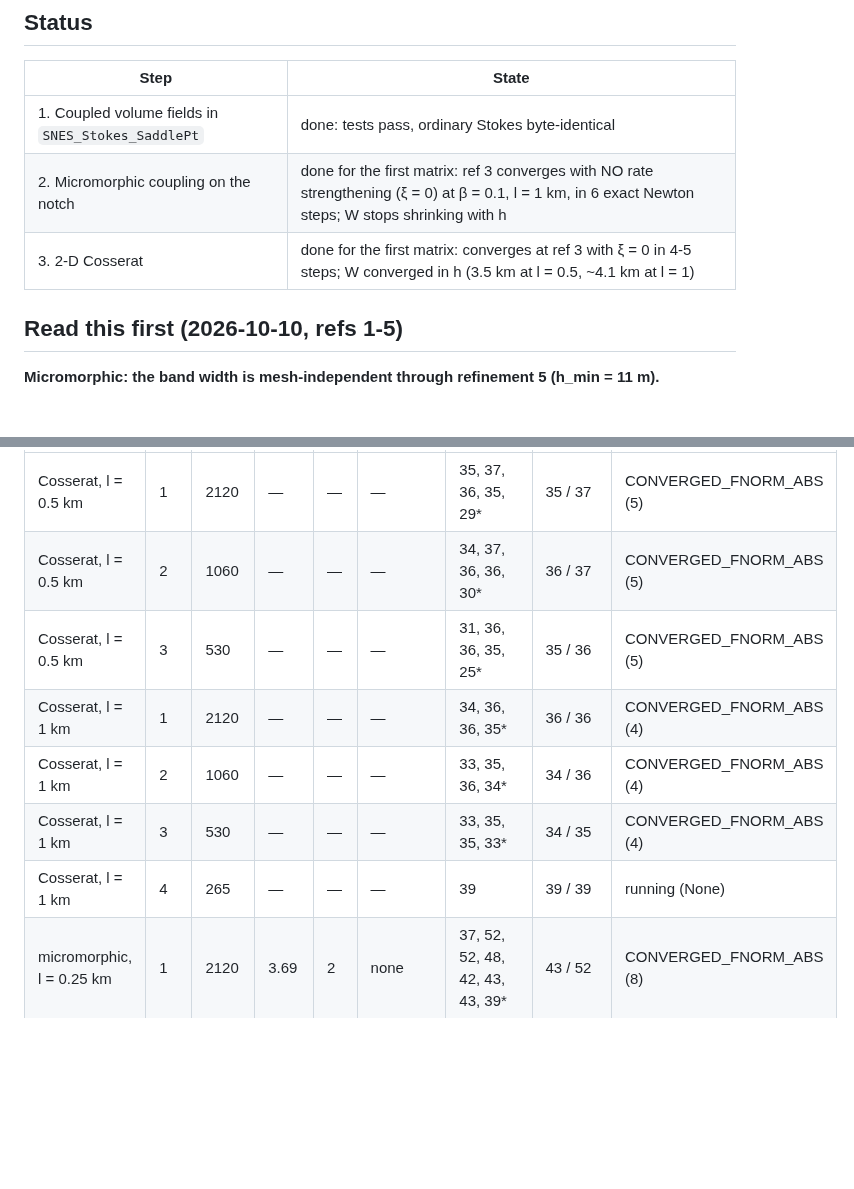
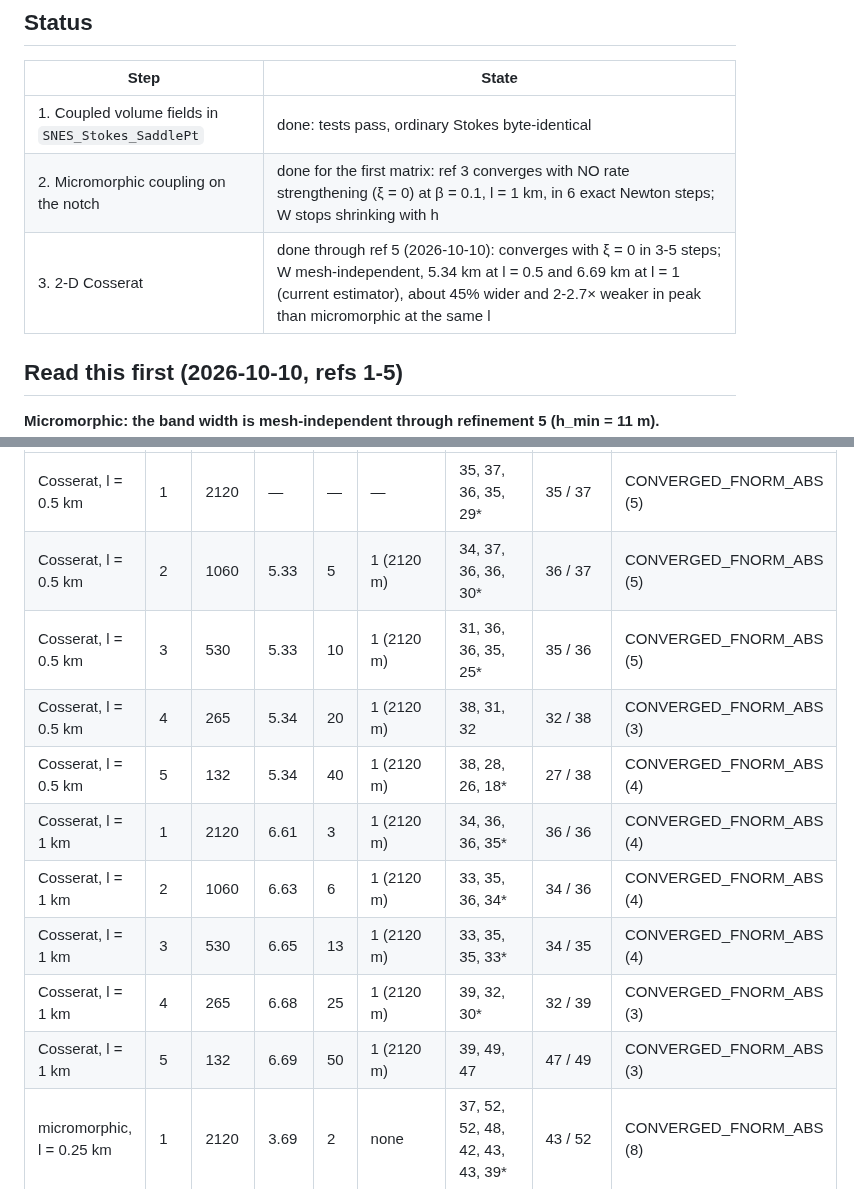
Before and after one commit to lmoresi/uw3-campaigns, a Markdown page: notch_length_scale/REPORT.md, 2 parts joined by grey strips. Rendered like a GitHub page; blank space fills up the shorter version.

```diff
--- a/notch_length_scale/REPORT.md
+++ b/notch_length_scale/REPORT.md
@@ -11,7 +11,7 @@ machine (load average ~48).
 |---|---|
 | 1. Coupled volume fields in `SNES_Stokes_SaddlePt` | done: tests pass, ordinary Stokes byte-identical |
 | 2. Micromorphic coupling on the notch | done for the first matrix: ref 3 converges with NO rate strengthening (ξ = 0) at β = 0.1, l = 1 km, in 6 exact Newton steps; W stops shrinking with h |
-| 3. 2-D Cosserat | done for the first matrix: converges at ref 3 with ξ = 0 in 4-5 steps; W converged in h (3.5 km at l = 0.5, ~4.1 km at l = 1) |
+| 3. 2-D Cosserat | done through ref 5 (2026-10-10): converges with ξ = 0 in 3-5 steps; W mesh-independent, 5.34 km at l = 0.5 and 6.69 km at l = 1 (current estimator), about 45% wider and 2-2.7× weaker in peak than micromorphic at the same l |
 
 ## Read this first (2026-10-10, refs 1-5)
 
@@ -103,12 +103,15 @@ to the run's refinement.
 | model | ref | h in band (m) | W (km) | W / h | coarsest level with W ≥ 2h | Krylov per Newton step | median / max | outcome |
 |---|---|---|---|---|---|---|---|---|
 | Cosserat, l = 0.5 km | 1 | 2120 | — | — | — | 35, 37, 36, 35, 29* | 35 / 37 | CONVERGED_FNORM_ABS (5) |
-| Cosserat, l = 0.5 km | 2 | 1060 | — | — | — | 34, 37, 36, 36, 30* | 36 / 37 | CONVERGED_FNORM_ABS (5) |
-| Cosserat, l = 0.5 km | 3 | 530 | — | — | — | 31, 36, 36, 35, 25* | 35 / 36 | CONVERGED_FNORM_ABS (5) |
-| Cosserat, l = 1 km | 1 | 2120 | — | — | — | 34, 36, 36, 35* | 36 / 36 | CONVERGED_FNORM_ABS (4) |
-| Cosserat, l = 1 km | 2 | 1060 | — | — | — | 33, 35, 36, 34* | 34 / 36 | CONVERGED_FNORM_ABS (4) |
-| Cosserat, l = 1 km | 3 | 530 | — | — | — | 33, 35, 35, 33* | 34 / 35 | CONVERGED_FNORM_ABS (4) |
-| Cosserat, l = 1 km | 4 | 265 | — | — | — | 39 | 39 / 39 | running (None) |
+| Cosserat, l = 0.5 km | 2 | 1060 | 5.33 | 5 | 1 (2120 m) | 34, 37, 36, 36, 30* | 36 / 37 | CONVERGED_FNORM_ABS (5) |
+| Cosserat, l = 0.5 km | 3 | 530 | 5.33 | 10 | 1 (2120 m) | 31, 36, 36, 35, 25* | 35 / 36 | CONVERGED_FNORM_ABS (5) |
+| Cosserat, l = 0.5 km | 4 | 265 | 5.34 | 20 | 1 (2120 m) | 38, 31, 32 | 32 / 38 | CONVERGED_FNORM_ABS (3) |
+| Cosserat, l = 0.5 km | 5 | 132 | 5.34 | 40 | 1 (2120 m) | 38, 28, 26, 18* | 27 / 38 | CONVERGED_FNORM_ABS (4) |
+| Cosserat, l = 1 km | 1 | 2120 | 6.61 | 3 | 1 (2120 m) | 34, 36, 36, 35* | 36 / 36 | CONVERGED_FNORM_ABS (4) |
+| Cosserat, l = 1 km | 2 | 1060 | 6.63 | 6 | 1 (2120 m) | 33, 35, 36, 34* | 34 / 36 | CONVERGED_FNORM_ABS (4) |
+| Cosserat, l = 1 km | 3 | 530 | 6.65 | 13 | 1 (2120 m) | 33, 35, 35, 33* | 34 / 35 | CONVERGED_FNORM_ABS (4) |
+| Cosserat, l = 1 km | 4 | 265 | 6.68 | 25 | 1 (2120 m) | 39, 32, 30* | 32 / 39 | CONVERGED_FNORM_ABS (3) |
+| Cosserat, l = 1 km | 5 | 132 | 6.69 | 50 | 1 (2120 m) | 39, 49, 47 | 47 / 49 | CONVERGED_FNORM_ABS (3) |
 | micromorphic, l = 0.25 km | 1 | 2120 | 3.69 | 2 | none | 37, 52, 52, 48, 42, 43, 43, 39* | 43 / 52 | CONVERGED_FNORM_ABS (8) |
 | micromorphic, l = 0.25 km | 2 | 1060 | 2.83 | 3 | 2 (1060 m) | 38, 188, 138, 99, 84, 63, 60, 63, 61, 58* | 63 / 188 | CONVERGED_FNORM_ABS (10) |
 | micromorphic, l = 0.25 km | 3 | 530 | 2.66 | 5 | 2 (1060 m) | 37 | 37 / 37 | killed: the next linear solve gave no output for 1 h (None) |
```
Also changed, not shown: other parts of notch_length_scale/REPORT.md (+31 -9 lines), notch_length_scale/figures/refinement_maps_cosserat.png (added), notch_length_scale/figures/refinement_profiles_cosserat.png (added), notch_length_scale/figures/width_peak_vs_h.png, 9 other files.
